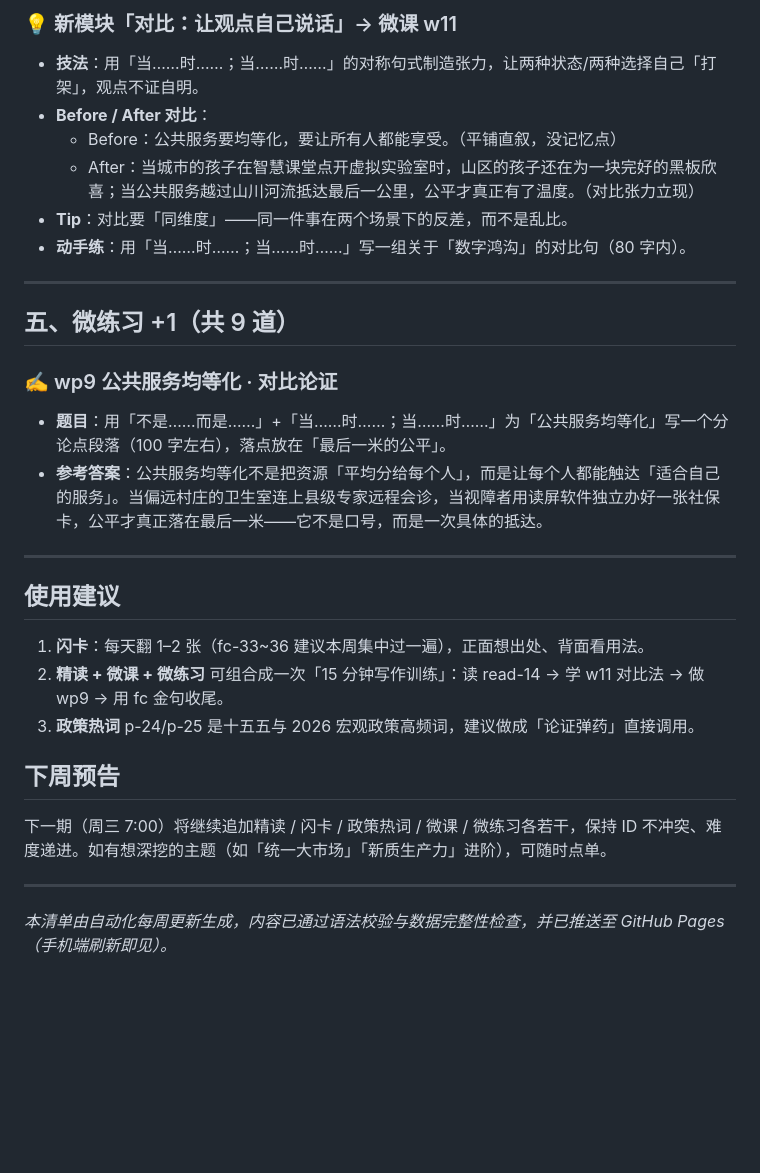
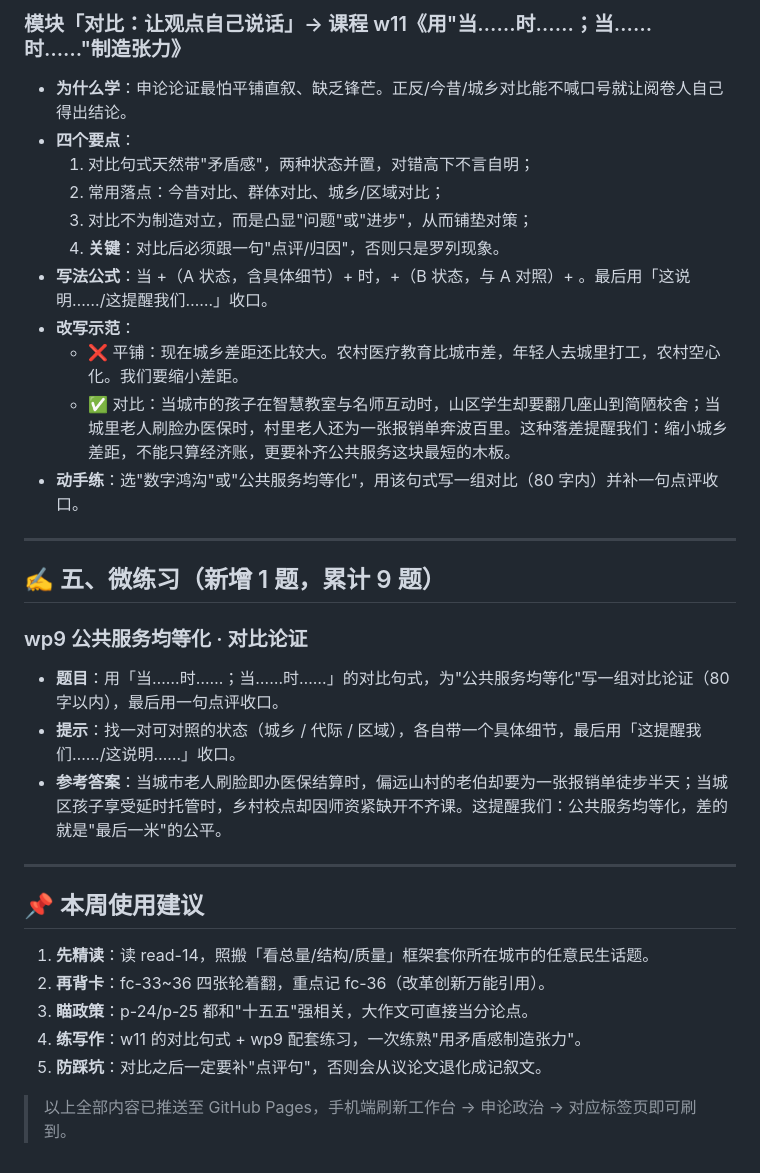
Before and after one commit to mawen821/mawen-workbench, a Markdown page: 申论每周更新清单-2026-10-29.md, the part around one of its changes. GitHub-like rendering; blank space fills up the shorter version.

```diff
--- a/申论每周更新清单-2026-10-29.md
+++ b/申论每周更新清单-2026-10-29.md
@@ -49,29 +55,33 @@
 
-### 💡 新模块「对比：让观点自己说话」→ 微课 w11
-- **技法**：用「当……时……；当……时……」的对称句式制造张力，让两种状态/两种选择自己「打架」，观点不证自明。
-- **Before / After 对比**：
-  - Before：公共服务要均等化，要让所有人都能享受。（平铺直叙，没记忆点）
-  - After：当城市的孩子在智慧课堂点开虚拟实验室时，山区的孩子还在为一块完好的黑板欣喜；当公共服务越过山川河流抵达最后一公里，公平才真正有了温度。（对比张力立现）
-- **Tip**：对比要「同维度」——同一件事在两个场景下的反差，而不是乱比。
-- **动手练**：用「当……时……；当……时……」写一组关于「数字鸿沟」的对比句（80 字内）。
+### 模块「对比：让观点自己说话」→ 课程 w11《用"当……时……；当……时……"制造张力》
+- **为什么学**：申论论证最怕平铺直叙、缺乏锋芒。正反/今昔/城乡对比能不喊口号就让阅卷人自己得出结论。
+- **四个要点**：
+  1. 对比句式天然带"矛盾感"，两种状态并置，对错高下不言自明；
+  2. 常用落点：今昔对比、群体对比、城乡/区域对比；
+  3. 对比不为制造对立，而是凸显"问题"或"进步"，从而铺垫对策；
+  4. **关键**：对比后必须跟一句"点评/归因"，否则只是罗列现象。
+- **写法公式**：当 +（A 状态，含具体细节）+ 时，+（B 状态，与 A 对照）+ 。最后用「这说明……/这提醒我们……」收口。
+- **改写示范**：
+  - ❌ 平铺：现在城乡差距还比较大。农村医疗教育比城市差，年轻人去城里打工，农村空心化。我们要缩小差距。
+  - ✅ 对比：当城市的孩子在智慧教室与名师互动时，山区学生却要翻几座山到简陋校舍；当城里老人刷脸办医保时，村里老人还为一张报销单奔波百里。这种落差提醒我们：缩小城乡差距，不能只算经济账，更要补齐公共服务这块最短的木板。
+- **动手练**：选"数字鸿沟"或"公共服务均等化"，用该句式写一组对比（80 字内）并补一句点评收口。
 
 ---
 
-## 五、微练习 +1（共 9 道）
+## ✍ 五、微练习（新增 1 题，累计 9 题）
 
-### ✍ wp9 公共服务均等化 · 对比论证
-- **题目**：用「不是……而是……」+「当……时……；当……时……」为「公共服务均等化」写一个分论点段落（100 字左右），落点放在「最后一米的公平」。
-- **参考答案**：公共服务均等化不是把资源「平均分给每个人」，而是让每个人都能触达「适合自己的服务」。当偏远村庄的卫生室连上县级专家远程会诊，当视障者用读屏软件独立办好一张社保卡，公平才真正落在最后一米——它不是口号，而是一次具体的抵达。
+### wp9 公共服务均等化 · 对比论证
+- **题目**：用「当……时……；当……时……」的对比句式，为"公共服务均等化"写一组对比论证（80 字以内），最后用一句点评收口。
+- **提示**：找一对可对照的状态（城乡 / 代际 / 区域），各自带一个具体细节，最后用「这提醒我们……/这说明……」收口。
+- **参考答案**：当城市老人刷脸即办医保结算时，偏远山村的老伯却要为一张报销单徒步半天；当城区孩子享受延时托管时，乡村校点却因师资紧缺开不齐课。这提醒我们：公共服务均等化，差的就是"最后一米"的公平。
 
 ---
 
-## 使用建议
-1. **闪卡**：每天翻 1–2 张（fc-33~36 建议本周集中过一遍），正面想出处、背面看用法。
-2. **精读 + 微课 + 微练习** 可组合成一次「15 分钟写作训练」：读 read-14 → 学 w11 对比法 → 做 wp9 → 用 fc 金句收尾。
-3. **政策热词** p-24/p-25 是十五五与 2026 宏观政策高频词，建议做成「论证弹药」直接调用。
+## 📌 本周使用建议
+1. **先精读**：读 read-14，照搬「看总量/结构/质量」框架套你所在城市的任意民生话题。
+2. **再背卡**：fc-33~36 四张轮着翻，重点记 fc-36（改革创新万能引用）。
+3. **瞄政策**：p-24/p-25 都和"十五五"强相关，大作文可直接当分论点。
+4. **练写作**：w11 的对比句式 + wp9 配套练习，一次练熟"用矛盾感制造张力"。
+5. **防踩坑**：对比之后一定要补"点评句"，否则会从议论文退化成记叙文。
 
-## 下周预告
-下一期（周三 7:00）将继续追加精读 / 闪卡 / 政策热词 / 微课 / 微练习各若干，保持 ID 不冲突、难度递进。如有想深挖的主题（如「统一大市场」「新质生产力」进阶），可随时点单。
-
----
-*本清单由自动化每周更新生成，内容已通过语法校验与数据完整性检查，并已推送至 GitHub Pages（手机端刷新即见）。*
+> 以上全部内容已推送至 GitHub Pages，手机端刷新工作台 → 申论政治 → 对应标签页即可刷到。
```
Also changed, not shown: other parts of 申论每周更新清单-2026-10-29.md (+35 -29 lines).
